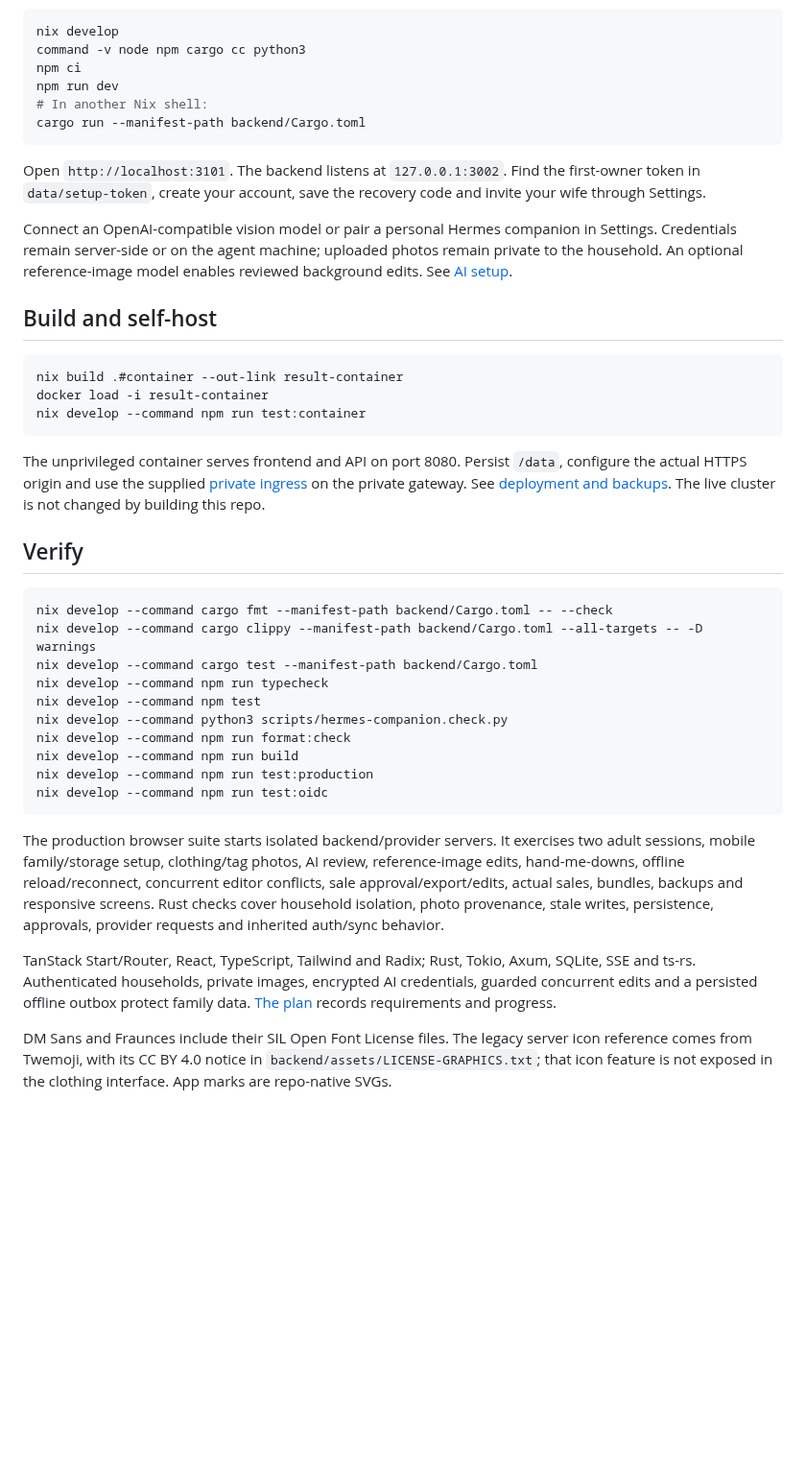
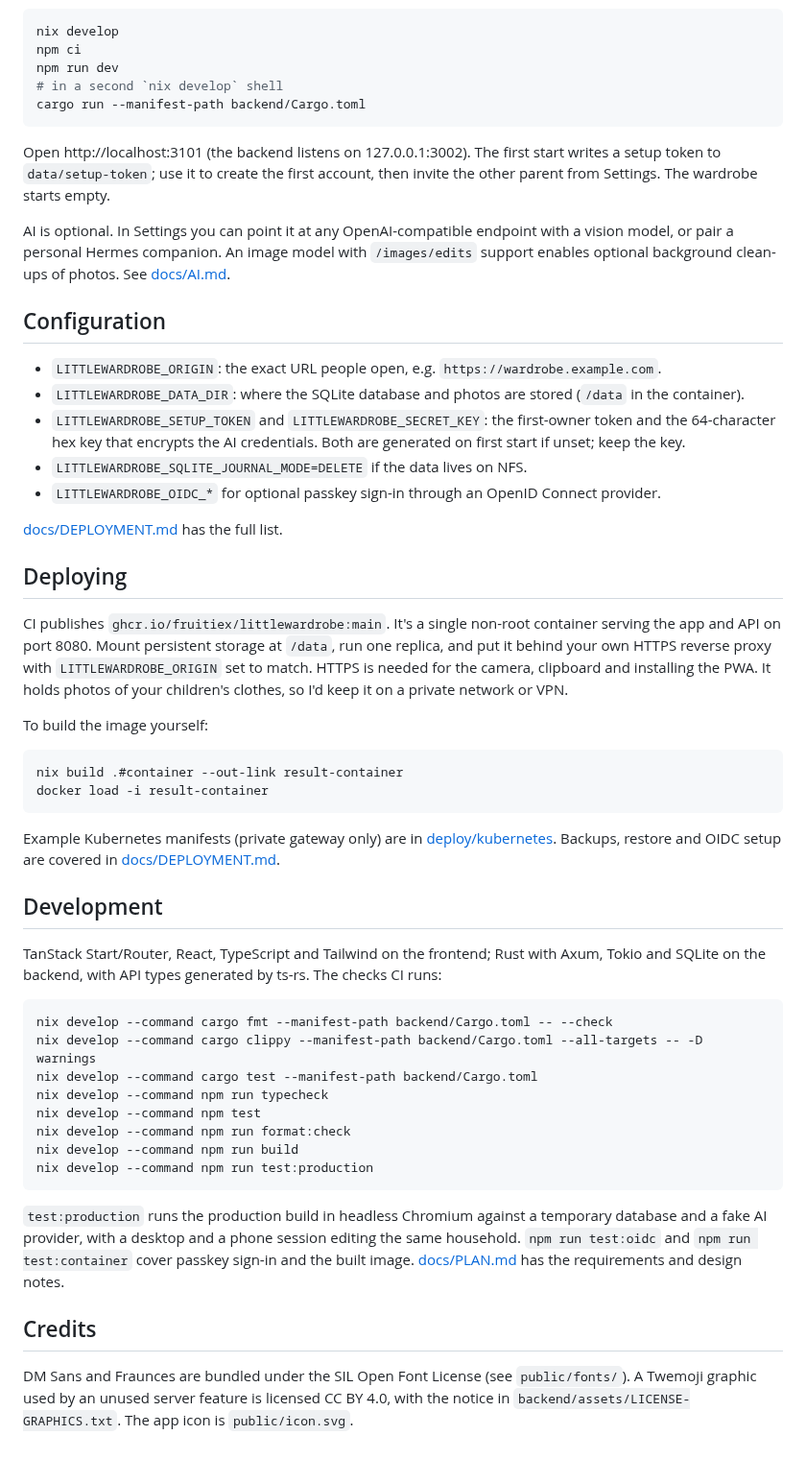
Before and after one commit to FruitieX/littlewardrobe, a Markdown page: README.md, the part around one of its changes. Shown at 96% size. Drawn GitHub-style; blank space fills up the shorter version.

````diff
--- a/README.md
+++ b/README.md
@@ -12,28 +30,42 @@ The family starts empty. [Screenshots](mockups/README.md) use isolated test data
 
 ```sh
 nix develop
-command -v node npm cargo cc python3
 npm ci
 npm run dev
-# In another Nix shell:
+# in a second `nix develop` shell
 cargo run --manifest-path backend/Cargo.toml
 ```
 
-Open `http://localhost:3101`. The backend listens at `127.0.0.1:3002`. Find the first-owner token in `data/setup-token`, create your account, save the recovery code and invite your wife through Settings.
+Open http://localhost:3101 (the backend listens on 127.0.0.1:3002). The first start writes a setup token to `data/setup-token`; use it to create the first account, then invite the other parent from Settings. The wardrobe starts empty.
 
-Connect an OpenAI-compatible vision model or pair a personal Hermes companion in Settings. Credentials remain server-side or on the agent machine; uploaded photos remain private to the household. An optional reference-image model enables reviewed background edits. See [AI setup](docs/AI.md).
+AI is optional. In Settings you can point it at any OpenAI-compatible endpoint with a vision model, or pair a personal Hermes companion. An image model with `/images/edits` support enables optional background clean-ups of photos. See [docs/AI.md](docs/AI.md).
 
-## Build and self-host
+## Configuration
+
+- `LITTLEWARDROBE_ORIGIN`: the exact URL people open, e.g. `https://wardrobe.example.com`.
+- `LITTLEWARDROBE_DATA_DIR`: where the SQLite database and photos are stored (`/data` in the container).
+- `LITTLEWARDROBE_SETUP_TOKEN` and `LITTLEWARDROBE_SECRET_KEY`: the first-owner token and the 64-character hex key that encrypts the AI credentials. Both are generated on first start if unset; keep the key.
+- `LITTLEWARDROBE_SQLITE_JOURNAL_MODE=DELETE` if the data lives on NFS.
+- `LITTLEWARDROBE_OIDC_*` for optional passkey sign-in through an OpenID Connect provider.
+
+[docs/DEPLOYMENT.md](docs/DEPLOYMENT.md) has the full list.
+
+## Deploying
+
+CI publishes `ghcr.io/fruitiex/littlewardrobe:main`. It's a single non-root container serving the app and API on port 8080. Mount persistent storage at `/data`, run one replica, and put it behind your own HTTPS reverse proxy with `LITTLEWARDROBE_ORIGIN` set to match. HTTPS is needed for the camera, clipboard and installing the PWA. It holds photos of your children's clothes, so I'd keep it on a private network or VPN.
+
+To build the image yourself:
 
 ```sh
 nix build .#container --out-link result-container
 docker load -i result-container
-nix develop --command npm run test:container
 ```
 
-The unprivileged container serves frontend and API on port 8080. Persist `/data`, configure the actual HTTPS origin and use the supplied [private ingress](deploy/kubernetes/apps/littlewardrobe/ingress.yaml) on the private gateway. See [deployment and backups](docs/DEPLOYMENT.md). The live cluster is not changed by building this repo.
+Example Kubernetes manifests (private gateway only) are in [deploy/kubernetes](deploy/kubernetes). Backups, restore and OIDC setup are covered in [docs/DEPLOYMENT.md](docs/DEPLOYMENT.md).
 
-## Verify
+## Development
+
+TanStack Start/Router, React, TypeScript and Tailwind on the frontend; Rust with Axum, Tokio and SQLite on the backend, with API types generated by ts-rs. The checks CI runs:
 
 ```sh
 nix develop --command cargo fmt --manifest-path backend/Cargo.toml -- --check
@@ -41,15 +73,13 @@ nix develop --command cargo clippy --manifest-path backend/Cargo.toml --all-targ
 nix develop --command cargo test --manifest-path backend/Cargo.toml
 nix develop --command npm run typecheck
 nix develop --command npm test
-nix develop --command python3 scripts/hermes-companion.check.py
 nix develop --command npm run format:check
 nix develop --command npm run build
 nix develop --command npm run test:production
-nix develop --command npm run test:oidc
 ```
 
-The production browser suite starts isolated backend/provider servers. It exercises two adult sessions, mobile family/storage setup, clothing/tag photos, AI review, reference-image edits, hand-me-downs, offline reload/reconnect, concurrent editor conflicts, sale approval/export/edits, actual sales, bundles, backups and responsive screens. Rust checks cover household isolation, photo provenance, stale writes, persistence, approvals, provider requests and inherited auth/sync behavior.
+`test:production` runs the production build in headless Chromium against a temporary database and a fake AI provider, with a desktop and a phone session editing the same household. `npm run test:oidc` and `npm run test:container` cover passkey sign-in and the built image. [docs/PLAN.md](docs/PLAN.md) has the requirements and design notes.
 
-TanStack Start/Router, React, TypeScript, Tailwind and Radix; Rust, Tokio, Axum, SQLite, SSE and ts-rs. Authenticated households, private images, encrypted AI credentials, guarded concurrent edits and a persisted offline outbox protect family data. [The plan](docs/PLAN.md) records requirements and progress.
+## Credits
 
-DM Sans and Fraunces include their SIL Open Font License files. The legacy server icon reference comes from Twemoji, with its CC BY 4.0 notice in `backend/assets/LICENSE-GRAPHICS.txt`; that icon feature is not exposed in the clothing interface. App marks are repo-native SVGs.
+DM Sans and Fraunces are bundled under the SIL Open Font License (see `public/fonts/`). A Twemoji graphic used by an unused server feature is licensed CC BY 4.0, with the notice in `backend/assets/LICENSE-GRAPHICS.txt`. The app icon is `public/icon.svg`.
````
Also changed, not shown: other parts of README.md (+24 -6 lines), docs/DEPLOYMENT.md (+1 -1 lines), docs/screenshots/mobile.png (added), docs/screenshots/wardrobe-desktop.png (added).
